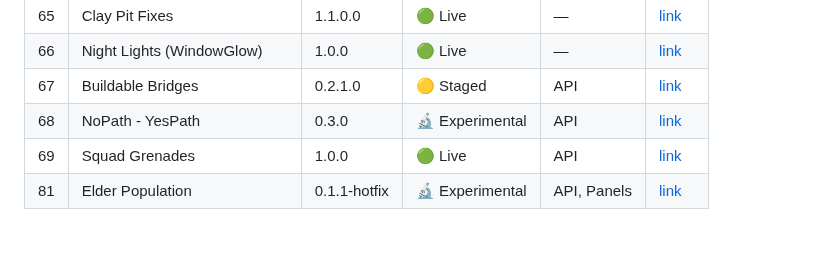
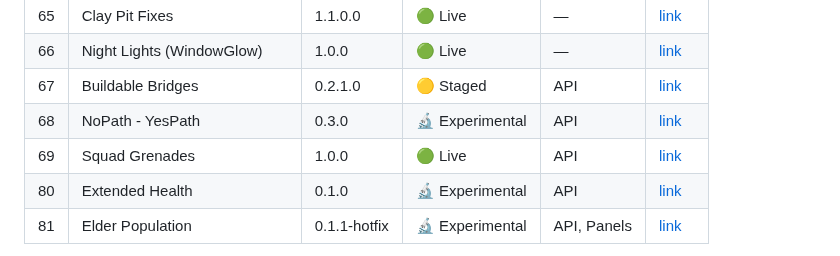
Before and after one commit to JaySNL/IFZMods, a Markdown page: STATUS.md, the part around the change. GitHub-like rendering.

```diff
--- a/STATUS.md
+++ b/STATUS.md
@@ -49,6 +49,7 @@ _Last updated: 2026-07-06_
 | 67 | Buildable Bridges | 0.2.1.0 | 🟡 Staged | API | [link](https://www.nexusmods.com/infectionfreezone/mods/67) |
 | 68 | NoPath - YesPath | 0.3.0 | 🔬 Experimental | API | [link](https://www.nexusmods.com/infectionfreezone/mods/68) |
 | 69 | Squad Grenades | 1.0.0 | 🟢 Live | API | [link](https://www.nexusmods.com/infectionfreezone/mods/69) |
+| 80 | Extended Health | 0.1.0 | 🔬 Experimental | API | [link](https://www.nexusmods.com/infectionfreezone/mods/80) |
 | 81 | Elder Population | 0.1.1-hotfix | 🔬 Experimental | API, Panels | [link](https://www.nexusmods.com/infectionfreezone/mods/81) |
 
 > "Requires: API" = needs **IFZ Mod API** (mod 42). "Panels" = needs **IFZ Mod Panels** (mod 77), a UI library — install only if a mod lists it as a requirement. Match API version to the mod's requirement; always update API + mods together.
```
Also changed, not shown: tools/nexus-publish/RELEASE-QUEUE.md (+1 -1 lines).
